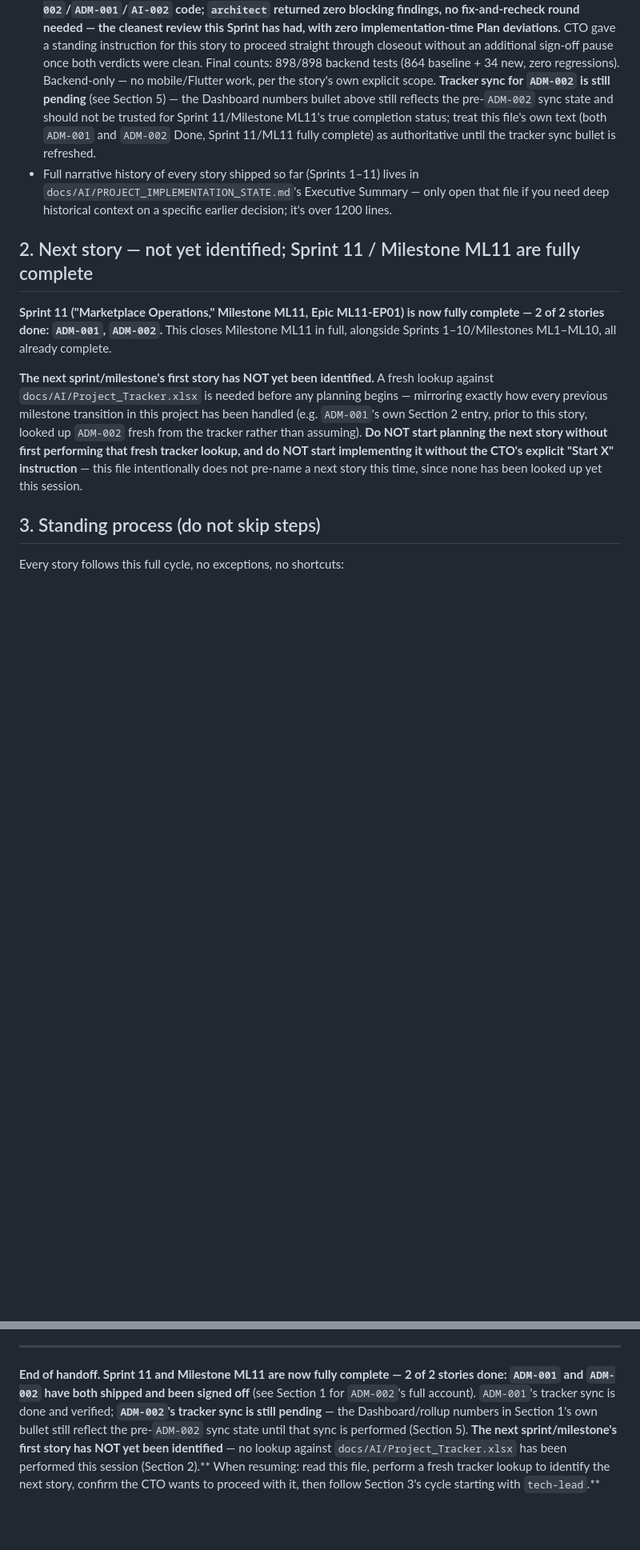
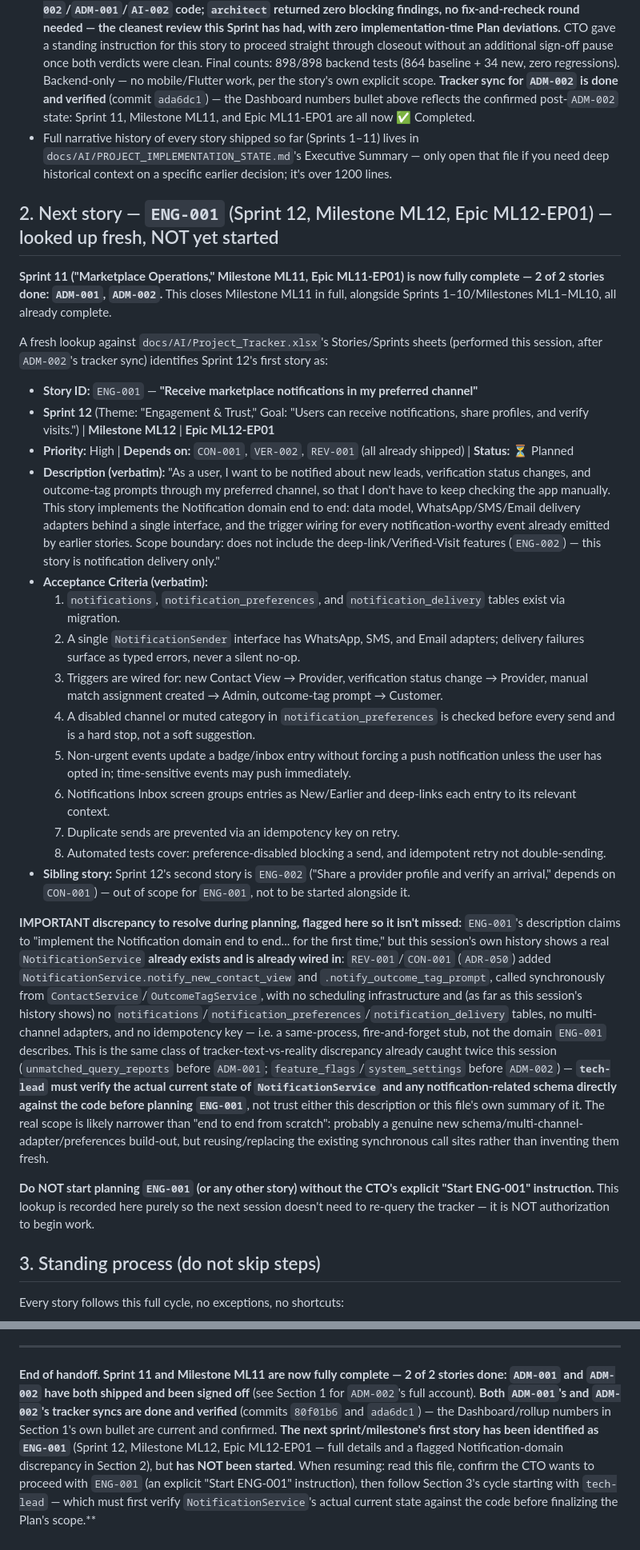
Before and after one commit to mycommunity1991/aibusinessdirectry, a Markdown page: docs/AI/SESSION_HANDOFF.md, 2 parts joined by grey strips. Shown at 80% size. GitHub-like rendering; blank space fills up the shorter version.

```diff
--- a/docs/AI/SESSION_HANDOFF.md
+++ b/docs/AI/SESSION_HANDOFF.md
@@ -156,27 +158,66 @@ for ADM-001; docs closeout `aec0ad4`; implementation `c4411c9`); `6248676` (chor
   Sprint has had, with zero implementation-time Plan deviations.** CTO gave a standing instruction for this story
   to proceed straight through closeout without an additional sign-off pause once both verdicts were clean. Final
   counts: 898/898 backend tests (864 baseline + 34 new, zero regressions). Backend-only — no mobile/Flutter work,
-  per the story's own explicit scope. **Tracker sync for `ADM-002` is still pending** (see Section 5) — the
-  Dashboard numbers bullet above still reflects the pre-`ADM-002` sync state and should not be trusted for
-  Sprint 11/Milestone ML11's true completion status; treat this file's own text (both `ADM-001` and `ADM-002`
-  Done, Sprint 11/ML11 fully complete) as authoritative until the tracker sync bullet is refreshed.
+  per the story's own explicit scope. **Tracker sync for `ADM-002` is done and verified** (commit `ada6dc1`) —
+  the Dashboard numbers bullet above reflects the confirmed post-`ADM-002` state: Sprint 11, Milestone ML11, and
+  Epic ML11-EP01 are all now ✅ Completed.
 - Full narrative history of every story shipped so far (Sprints 1–11) lives in
   `docs/AI/PROJECT_IMPLEMENTATION_STATE.md`'s Executive Summary — only open that file if you need deep
   historical context on a specific earlier decision; it's over 1200 lines.
 
-## 2. Next story — not yet identified; Sprint 11 / Milestone ML11 are fully complete
+## 2. Next story — `ENG-001` (Sprint 12, Milestone ML12, Epic ML12-EP01) — looked up fresh, NOT yet started
 
 **Sprint 11 ("Marketplace Operations," Milestone ML11, Epic ML11-EP01) is now fully complete — 2 of 2 stories
 done: `ADM-001`, `ADM-002`.** This closes Milestone ML11 in full, alongside Sprints 1–10/Milestones ML1–ML10,
 all already complete.
 
-**The next sprint/milestone's first story has NOT yet been identified.** A fresh lookup against
-`docs/AI/Project_Tracker.xlsx` is needed before any planning begins — mirroring exactly how every previous
-milestone transition in this project has been handled (e.g. `ADM-001`'s own Section 2 entry, prior to this
-story, looked up `ADM-002` fresh from the tracker rather than assuming). **Do NOT start planning the next story
-without first performing that fresh tracker lookup, and do NOT start implementing it without the CTO's explicit
-"Start X" instruction** — this file intentionally does not pre-name a next story this time, since none has been
-looked up yet this session.
+A fresh lookup against `docs/AI/Project_Tracker.xlsx`'s Stories/Sprints sheets (performed this session, after
+`ADM-002`'s tracker sync) identifies Sprint 12's first story as:
+
+- **Story ID:** `ENG-001` — **"Receive marketplace notifications in my preferred channel"**
+- **Sprint 12** (Theme: "Engagement & Trust," Goal: "Users can receive notifications, share profiles, and
+  verify visits.") | **Milestone ML12** | **Epic ML12-EP01**
+- **Priority:** High | **Depends on:** `CON-001`, `VER-002`, `REV-001` (all already shipped) | **Status:**
+  ⏳ Planned
+- **Description (verbatim):** "As a user, I want to be notified about new leads, verification status changes,
+  and outcome-tag prompts through my preferred channel, so that I don't have to keep checking the app manually.
+  This story implements the Notification domain end to end: data model, WhatsApp/SMS/Email delivery adapters
+  behind a single interface, and the trigger wiring for every notification-worthy event already emitted by
+  earlier stories. Scope boundary: does not include the deep-link/Verified-Visit features (`ENG-002`) — this
+  story is notification delivery only."
+- **Acceptance Criteria (verbatim):**
+  1. `notifications`, `notification_preferences`, and `notification_delivery` tables exist via migration.
+  2. A single `NotificationSender` interface has WhatsApp, SMS, and Email adapters; delivery failures surface as
+     typed errors, never a silent no-op.
+  3. Triggers are wired for: new Contact View → Provider, verification status change → Provider, manual match
+     assignment created → Admin, outcome-tag prompt → Customer.
+  4. A disabled channel or muted category in `notification_preferences` is checked before every send and is a
+     hard stop, not a soft suggestion.
+  5. Non-urgent events update a badge/inbox entry without forcing a push notification unless the user has opted
+     in; time-sensitive events may push immediately.
+  6. Notifications Inbox screen groups entries as New/Earlier and deep-links each entry to its relevant context.
+  7. Duplicate sends are prevented via an idempotency key on retry.
+  8. Automated tests cover: preference-disabled blocking a send, and idempotent retry not double-sending.
+- **Sibling story:** Sprint 12's second story is `ENG-002` ("Share a provider profile and verify an arrival,"
+  depends on `CON-001`) — out of scope for `ENG-001`, not to be started alongside it.
+
+**IMPORTANT discrepancy to resolve during planning, flagged here so it isn't missed:** `ENG-001`'s description
+claims to "implement the Notification domain end to end... for the first time," but this session's own history
+shows a real `NotificationService` **already exists and is already wired in**: `REV-001`/`CON-001` (`ADR-050`)
+added `NotificationService.notify_new_contact_view` and `.notify_outcome_tag_prompt`, called synchronously from
+`ContactService`/`OutcomeTagService`, with no scheduling infrastructure and (as far as this session's history
+shows) no `notifications`/`notification_preferences`/`notification_delivery` tables, no multi-channel adapters,
+and no idempotency key — i.e. a same-process, fire-and-forget stub, not the domain `ENG-001` describes. This is
+the same class of tracker-text-vs-reality discrepancy already caught twice this session (`unmatched_query_reports`
+before `ADM-001`; `feature_flags`/`system_settings` before `ADM-002`) — **`tech-lead` must verify the actual
+current state of `NotificationService` and any notification-related schema directly against the code before
+planning `ENG-001`**, not trust either this description or this file's own summary of it. The real scope is
+likely narrower than "end to end from scratch": probably a genuine new schema/multi-channel-adapter/preferences
+build-out, but reusing/replacing the existing synchronous call sites rather than inventing them fresh.
+
+**Do NOT start planning `ENG-001` (or any other story) without the CTO's explicit "Start ENG-001" instruction.**
+This lookup is recorded here purely so the next session doesn't need to re-query the tracker — it is NOT
+authorization to begin work.
 
 ## 3. Standing process (do not skip steps)
 
@@ -500,10 +541,11 @@ starts at **ADR-064**.
 ---
 
 **End of handoff. Sprint 11 and Milestone ML11 are now fully complete — 2 of 2 stories done: `ADM-001` and
-`ADM-002` have both shipped and been signed off** (see Section 1 for `ADM-002`'s full account). `ADM-001`'s
-tracker sync is done and verified; **`ADM-002`'s tracker sync is still pending** — the Dashboard/rollup numbers
-in Section 1's own bullet still reflect the pre-`ADM-002` sync state until that sync is performed (Section 5).
-**The next sprint/milestone's first story has NOT yet been identified** — no lookup against
-`docs/AI/Project_Tracker.xlsx` has been performed this session (Section 2).** When resuming: read this file,
-perform a fresh tracker lookup to identify the next story, confirm the CTO wants to proceed with it, then follow
-Section 3's cycle starting with `tech-lead`.**
+`ADM-002` have both shipped and been signed off** (see Section 1 for `ADM-002`'s full account). **Both
+`ADM-001`'s and `ADM-002`'s tracker syncs are done and verified** (commits `80f01b6` and `ada6dc1`) — the
+Dashboard/rollup numbers in Section 1's own bullet are current and confirmed. **The next sprint/milestone's
+first story has been identified as `ENG-001`** (Sprint 12, Milestone ML12, Epic ML12-EP01 — full details and a
+flagged Notification-domain discrepancy in Section 2), but **has NOT been started**. When resuming: read this
+file, confirm the CTO wants to proceed with `ENG-001` (an explicit "Start ENG-001" instruction), then follow
+Section 3's cycle starting with `tech-lead` — which must first verify `NotificationService`'s actual current
+state against the code before finalizing the Plan's scope.**
```
Also changed, not shown: other parts of docs/AI/SESSION_HANDOFF.md (+14 -12 lines), docs/AI/PROJECT_IMPLEMENTATION_STATE.md (+23 -6 lines).
